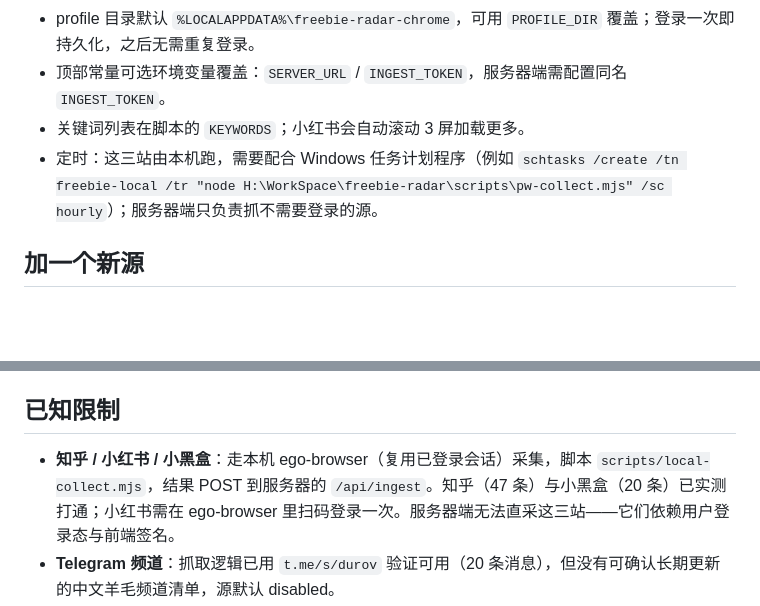
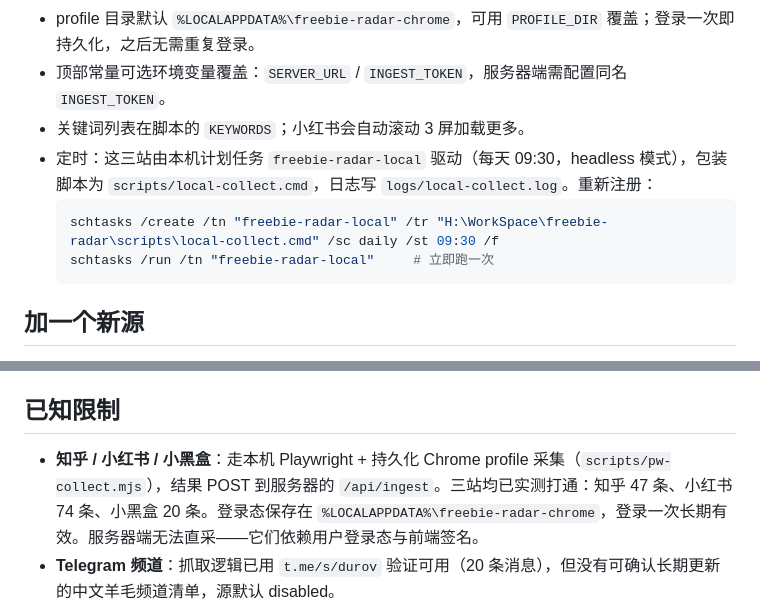
Before and after one commit to ZiChuanLan/freebie-radar, a Markdown page: README.md, 2 parts joined by grey strips. Drawn GitHub-style; blank space fills up the shorter version.

````diff
--- a/README.md
+++ b/README.md
@@ -92,7 +92,11 @@ HEADLESS=1 node scripts/pw-collect.mjs   # 无头（登录态已在 profile 里
 - profile 目录默认 `%LOCALAPPDATA%\freebie-radar-chrome`，可用 `PROFILE_DIR` 覆盖；登录一次即持久化，之后无需重复登录。
 - 顶部常量可选环境变量覆盖：`SERVER_URL` / `INGEST_TOKEN`，服务器端需配置同名 `INGEST_TOKEN`。
 - 关键词列表在脚本的 `KEYWORDS`；小红书会自动滚动 3 屏加载更多。
-- 定时：这三站由本机跑，需要配合 Windows 任务计划程序（例如 `schtasks /create /tn freebie-local /tr "node H:\WorkSpace\freebie-radar\scripts\pw-collect.mjs" /sc hourly`）；服务器端只负责抓不需要登录的源。
+- 定时：这三站由本机计划任务 `freebie-radar-local` 驱动（每天 09:30，headless 模式），包装脚本为 `scripts/local-collect.cmd`，日志写 `logs/local-collect.log`。重新注册：
+  ```bash
+  schtasks /create /tn "freebie-radar-local" /tr "H:\WorkSpace\freebie-radar\scripts\local-collect.cmd" /sc daily /st 09:30 /f
+  schtasks /run /tn "freebie-radar-local"     # 立即跑一次
+  ```
 
 ## 加一个新源
 
@@ -104,7 +108,7 @@ HEADLESS=1 node scripts/pw-collect.mjs   # 无头（登录态已在 profile 里
 
 ## 已知限制
 
-- **知乎 / 小红书 / 小黑盒**：走本机 ego-browser（复用已登录会话）采集，脚本 `scripts/local-collect.mjs`，结果 POST 到服务器的 `/api/ingest`。知乎（47 条）与小黑盒（20 条）已实测打通；小红书需在 ego-browser 里扫码登录一次。服务器端无法直采这三站——它们依赖用户登录态与前端签名。
+- **知乎 / 小红书 / 小黑盒**：走本机 Playwright + 持久化 Chrome profile 采集（`scripts/pw-collect.mjs`），结果 POST 到服务器的 `/api/ingest`。三站均已实测打通：知乎 47 条、小红书 74 条、小黑盒 20 条。登录态保存在 `%LOCALAPPDATA%\freebie-radar-chrome`，登录一次长期有效。服务器端无法直采——它们依赖用户登录态与前端签名。
 - **Telegram 频道**：抓取逻辑已用 `t.me/s/durov` 验证可用（20 条消息），但没有可确认长期更新的中文羊毛频道清单，源默认 disabled。
 - **TG 推送**：本机网络直连不上 `api.telegram.org`，需要 `TELEGRAM_PROXY` 或部署在墙外机器；未配 token 时只落库不外发。
 - **RSSHub 公共实例 / hostloc / 线报酷**：实测不可用（403 / 非 RSS / 超时），见 `docs/data-sources.md`。
````
Also changed, not shown: docs/deploy.md (+15 -0 lines), docs/ui-digest.png (added), 5 other files.
